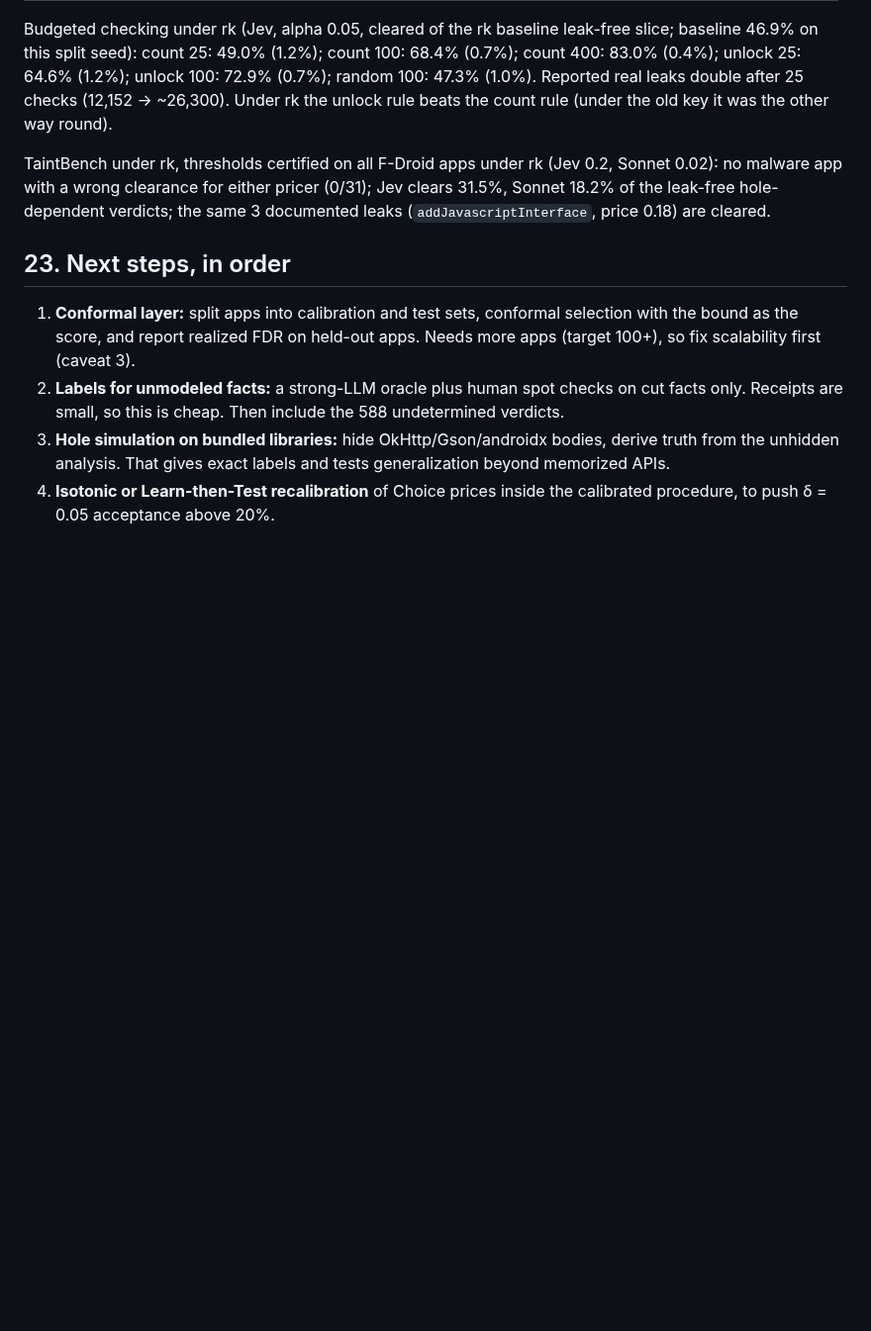
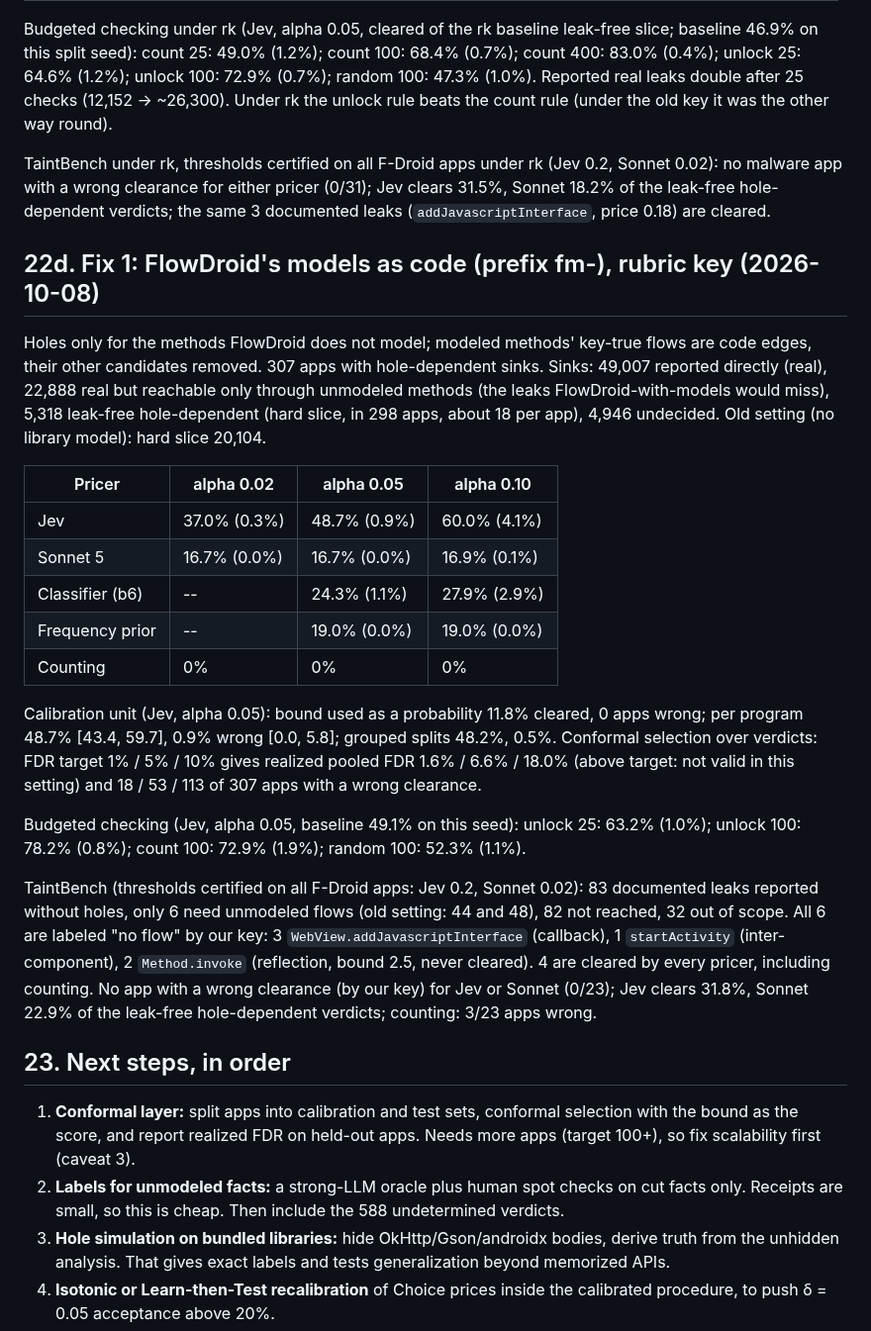
Before and after one commit to jimbou/datalog_jev, a Markdown page: FINDINGS.md, the part around the change. Shown at 99% size. GitHub-like rendering; blank space fills up the shorter version.

Commit message:
Findings: fix 1 (FlowDroid's models as code) results
Co-Authored-By: Claude Opus 5.5 <noreply@anthropic.com>

```diff
--- a/FINDINGS.md
+++ b/FINDINGS.md
@@ -903,6 +903,35 @@ TaintBench under rk, thresholds certified on all F-Droid apps under rk (Jev 0.2,
 clearance for either pricer (0/31); Jev clears 31.5%, Sonnet 18.2% of the leak-free hole-dependent verdicts; the same 3
 documented leaks (`addJavascriptInterface`, price 0.18) are cleared.
 
+## 22d. Fix 1: FlowDroid's models as code (prefix fm-), rubric key (2026-10-08)
+
+Holes only for the methods FlowDroid does not model; modeled methods' key-true flows are code edges, their other candidates
+removed. 307 apps with hole-dependent sinks. Sinks: 49,007 reported directly (real), 22,888 real but reachable only through
+unmodeled methods (the leaks FlowDroid-with-models would miss), 5,318 leak-free hole-dependent (hard slice, in 298 apps,
+about 18 per app), 4,946 undecided. Old setting (no library model): hard slice 20,104.
+
+| Pricer | alpha 0.02 | alpha 0.05 | alpha 0.10 |
+| --- | --- | --- | --- |
+| Jev | 37.0% (0.3%) | 48.7% (0.9%) | 60.0% (4.1%) |
+| Sonnet 5 | 16.7% (0.0%) | 16.7% (0.0%) | 16.9% (0.1%) |
+| Classifier (b6) | -- | 24.3% (1.1%) | 27.9% (2.9%) |
+| Frequency prior | -- | 19.0% (0.0%) | 19.0% (0.0%) |
+| Counting | 0% | 0% | 0% |
+
+Calibration unit (Jev, alpha 0.05): bound used as a probability 11.8% cleared, 0 apps wrong; per program 48.7% [43.4, 59.7],
+0.9% wrong [0.0, 5.8]; grouped splits 48.2%, 0.5%. Conformal selection over verdicts: FDR target 1% / 5% / 10% gives
+realized pooled FDR 1.6% / 6.6% / 18.0% (above target: not valid in this setting) and 18 / 53 / 113 of 307 apps with a wrong
+clearance.
+
+Budgeted checking (Jev, alpha 0.05, baseline 49.1% on this seed): unlock 25: 63.2% (1.0%); unlock 100: 78.2% (0.8%); count
+100: 72.9% (1.9%); random 100: 52.3% (1.1%).
+
+TaintBench (thresholds certified on all F-Droid apps: Jev 0.2, Sonnet 0.02): 83 documented leaks reported without holes,
+only 6 need unmodeled flows (old setting: 44 and 48), 82 not reached, 32 out of scope. All 6 are labeled "no flow" by our
+key: 3 `WebView.addJavascriptInterface` (callback), 1 `startActivity` (inter-component), 2 `Method.invoke` (reflection,
+bound 2.5, never cleared). 4 are cleared by every pricer, including counting. No app with a wrong clearance (by our key) for
+Jev or Sonnet (0/23); Jev clears 31.8%, Sonnet 22.9% of the leak-free hole-dependent verdicts; counting: 3/23 apps wrong.
+
 ## 23. Next steps, in order
 
 1. **Conformal layer:** split apps into calibration and test sets, conformal selection with the
```
